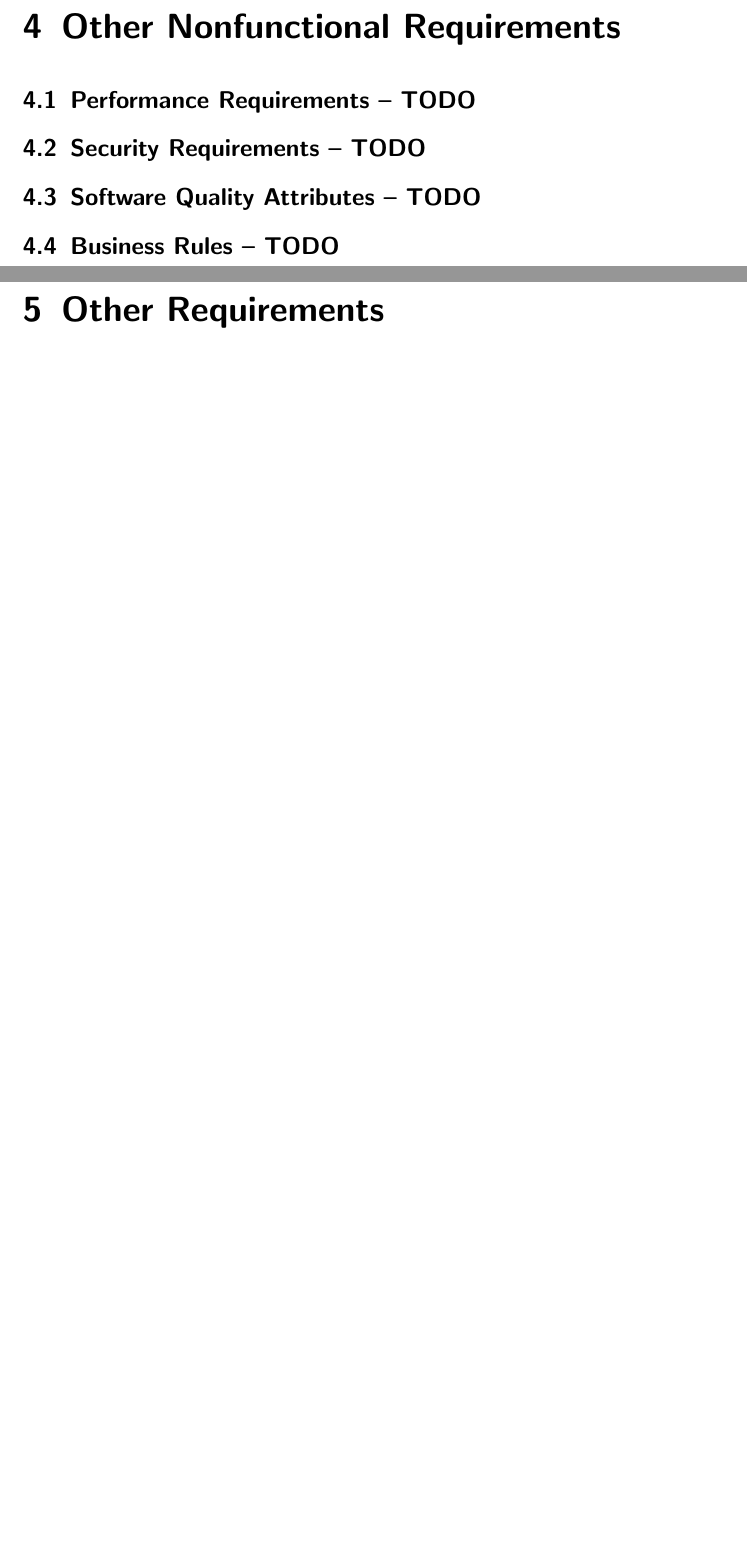
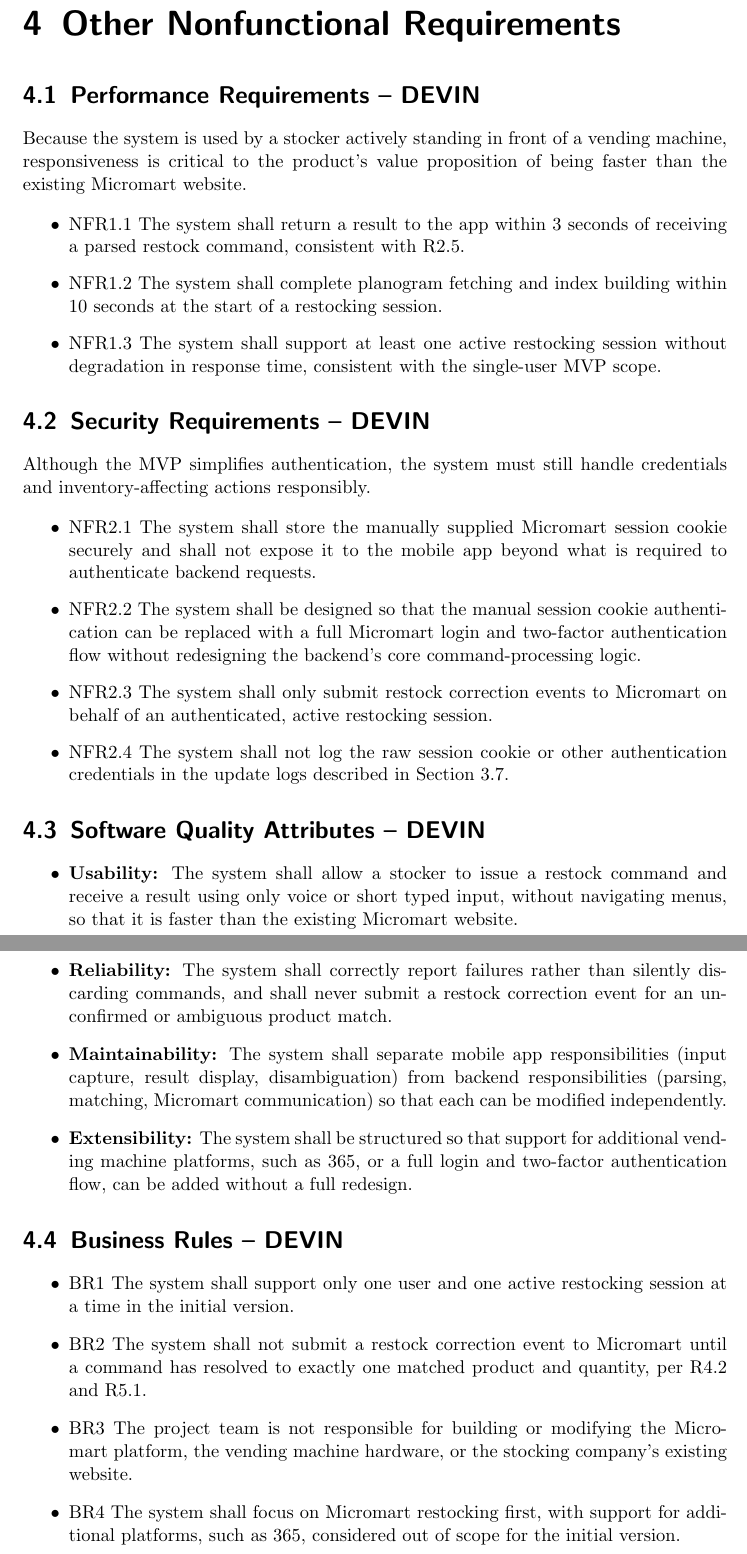
Before and after one commit to caden-sprague/restock-assistant, a LaTeX document (SRS/srs.tex): two parts of pages 10 and 11 of 11 before the commit and two parts of pages 11 and 12 of 12 after it, joined at a grey line, cut so that both start at the same text, the shorter picture padded with empty space. Compiled offline with pdfLaTeX.

Commit message:
Devin Schupbach Update srs.tex

```diff
--- a/SRS/srs.tex
+++ b/SRS/srs.tex
@@ -240,14 +262,38 @@
 
 \chapter{Other Nonfunctional Requirements}
 
-\section{Performance Requirements -- TODO}
+\section{Performance Requirements -- DEVIN}
+Because the system is used by a stocker actively standing in front of a vending machine, responsiveness is critical to the product's value proposition of being faster than the existing Micromart website.
 
-\section{Security Requirements -- TODO}
+\begin{itemize}
+    \item NFR1.1 The system shall return a result to the app within 3 seconds of receiving a parsed restock command, consistent with R2.5.
+    \item NFR1.2 The system shall complete planogram fetching and index building within 10 seconds at the start of a restocking session.
+    \item NFR1.3 The system shall support at least one active restocking session without degradation in response time, consistent with the single-user MVP scope.
+\end{itemize}
 
-\section{Software Quality Attributes -- TODO}
+\section{Security Requirements -- DEVIN}
+Although the MVP simplifies authentication, the system must still handle credentials and inventory-affecting actions responsibly.
 
-\section{Business Rules -- TODO}
+\begin{itemize}
+    \item NFR2.1 The system shall store the manually supplied Micromart session cookie securely and shall not expose it to the mobile app beyond what is required to authenticate backend requests.
+    \item NFR2.2 The system shall be designed so that the manual session cookie authentication can be replaced with a full Micromart login and two-factor authentication flow without redesigning the backend's core command-processing logic.
+    \item NFR2.3 The system shall only submit restock correction events to Micromart on behalf of an authenticated, active restocking session.
+    \item NFR2.4 The system shall not log the raw session cookie or other authentication credentials in the update logs described in Section 3.7.
+\end{itemize}
 
-\chapter{Other Requirements}
+\section{Software Quality Attributes -- DEVIN}
+\begin{itemize}
+    \item \textbf{Usability:} The system shall allow a stocker to issue a restock command and receive a result using only voice or short typed input, without navigating menus, so that it is faster than the existing Micromart website.
+    \item \textbf{Reliability:} The system shall correctly report failures rather than silently discarding commands, and shall never submit a restock correction event for an unconfirmed or ambiguous product match.
+    \item \textbf{Maintainability:} The system shall separate mobile app responsibilities (input capture, result display, disambiguation) from backend responsibilities (parsing, matching, Micromart communication) so that each can be modified independently.
+    \item \textbf{Extensibility:} The system shall be structured so that support for additional vending machine platforms, such as 365, or a full login and two-factor authentication flow, can be added without a full redesign.
+\end{itemize}
 
+\section{Business Rules -- DEVIN}
+\begin{itemize}
+    \item BR1 The system shall support only one user and one active restocking session at a time in the initial version.
+    \item BR2 The system shall not submit a restock correction event to Micromart until a command has resolved to exactly one matched product and quantity, per R4.2 and R5.1.
+    \item BR3 The project team is not responsible for building or modifying the Micromart platform, the vending machine hardware, or the stocking company's existing website.
+    \item BR4 The system shall focus on Micromart restocking first, with support for additional platforms, such as 365, considered out of scope for the initial version.
+\end{itemize}
 \end{document}
```
Also changed, not shown: SRS/srs.tex (26 more changed lines).
